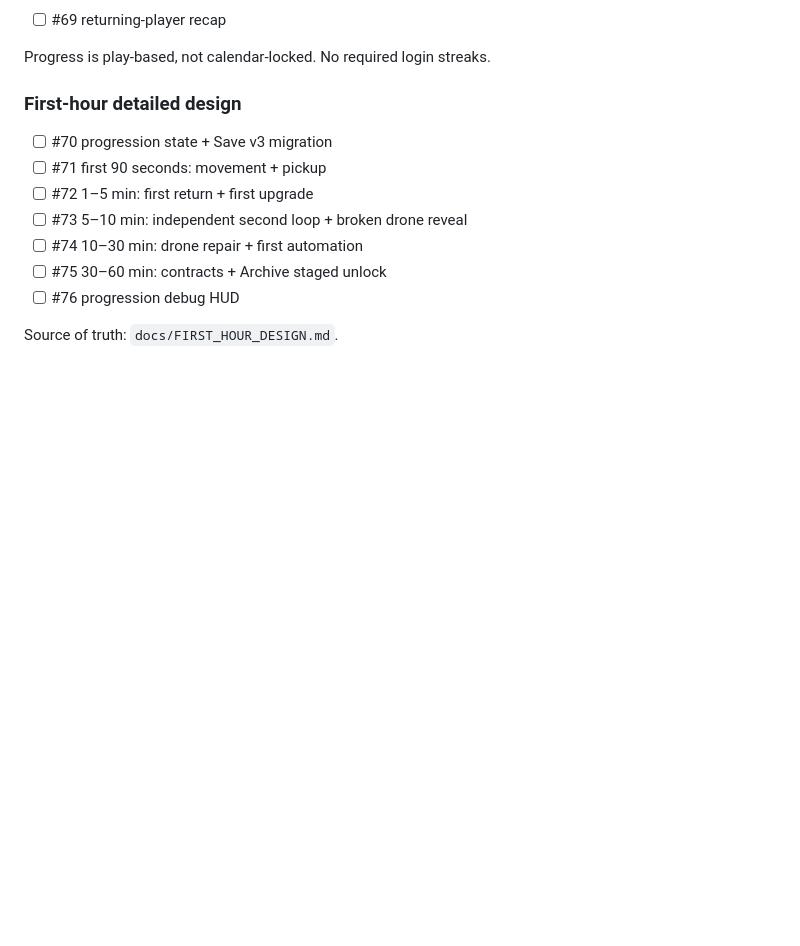
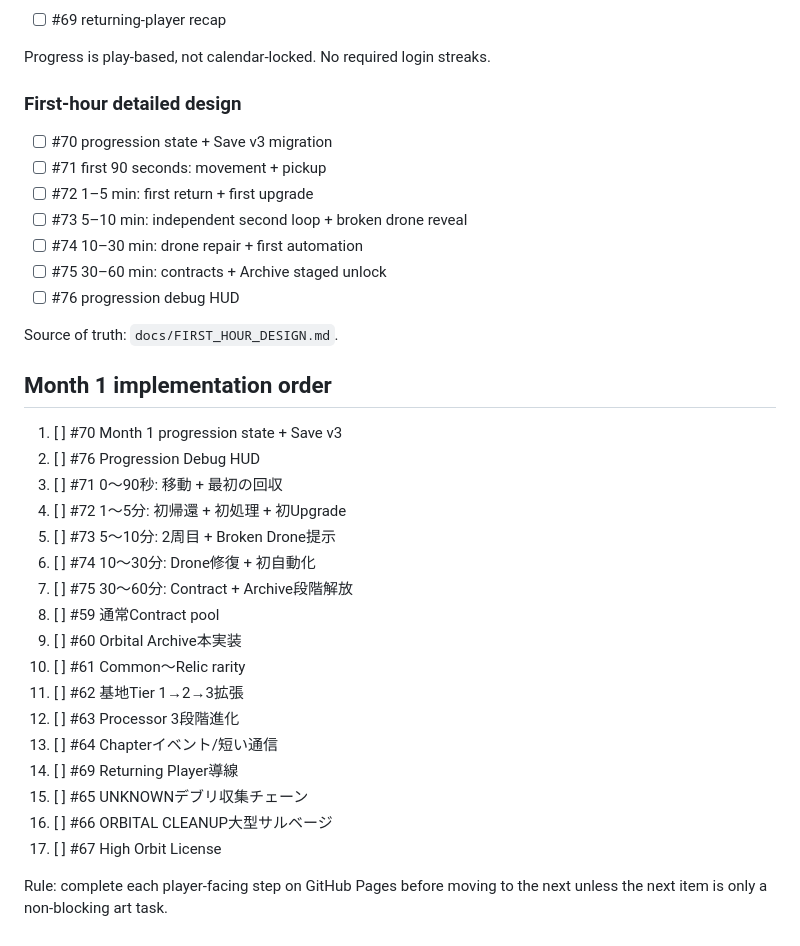
Before and after one commit to SMRI2170/space-cleanup-station, a Markdown page: TASKS.md, the part around the change. Rendered like a GitHub page; blank space fills up the shorter version.

Commit message:
Define Month 1 implementation order

```diff
--- a/TASKS.md
+++ b/TASKS.md
@@ -145,3 +145,26 @@ Progress is play-based, not calendar-locked. No required login streaks.
 - [ ] #76 progression debug HUD
 
 Source of truth: `docs/FIRST_HOUR_DESIGN.md`.
+
+
+## Month 1 implementation order
+
+1. [ ] #70 Month 1 progression state + Save v3
+2. [ ] #76 Progression Debug HUD
+3. [ ] #71 0〜90秒: 移動 + 最初の回収
+4. [ ] #72 1〜5分: 初帰還 + 初処理 + 初Upgrade
+5. [ ] #73 5〜10分: 2周目 + Broken Drone提示
+6. [ ] #74 10〜30分: Drone修復 + 初自動化
+7. [ ] #75 30〜60分: Contract + Archive段階解放
+8. [ ] #59 通常Contract pool
+9. [ ] #60 Orbital Archive本実装
+10. [ ] #61 Common〜Relic rarity
+11. [ ] #62 基地Tier 1→2→3拡張
+12. [ ] #63 Processor 3段階進化
+13. [ ] #64 Chapterイベント/短い通信
+14. [ ] #69 Returning Player導線
+15. [ ] #65 UNKNOWNデブリ収集チェーン
+16. [ ] #66 ORBITAL CLEANUP大型サルベージ
+17. [ ] #67 High Orbit License
+
+Rule: complete each player-facing step on GitHub Pages before moving to the next unless the next item is only a non-blocking art task.
```
